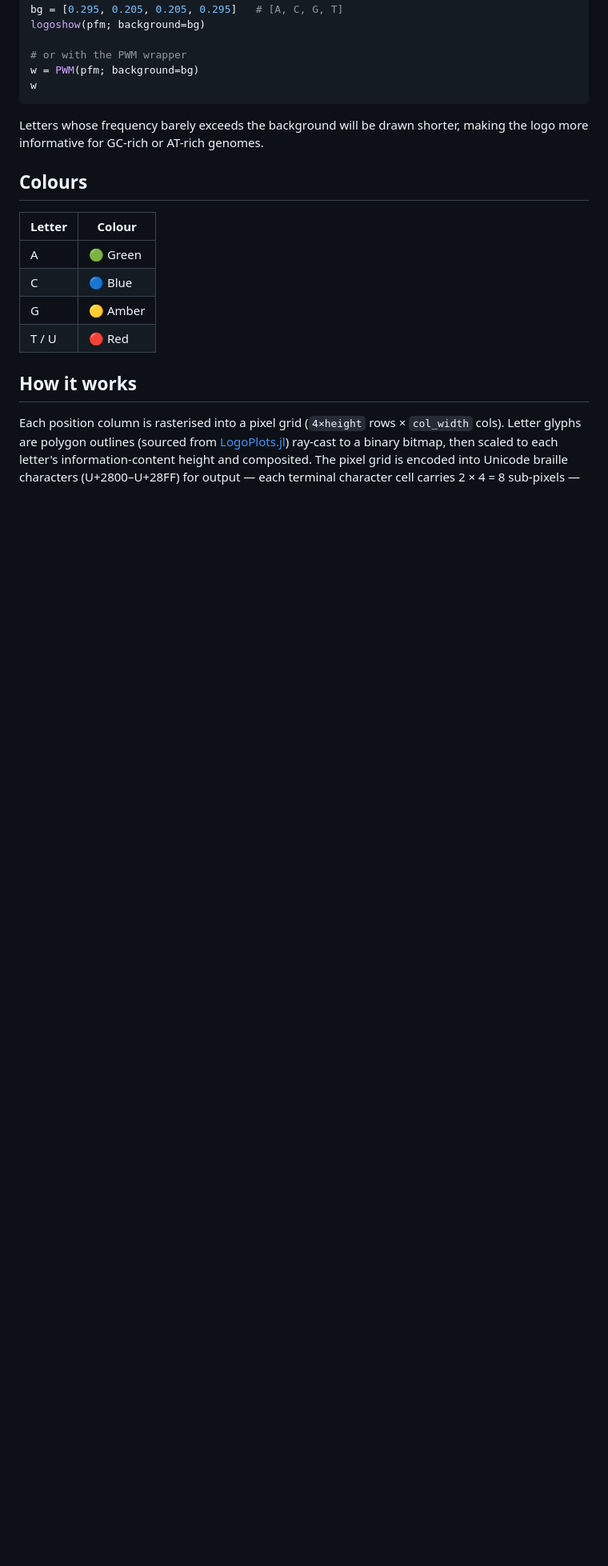
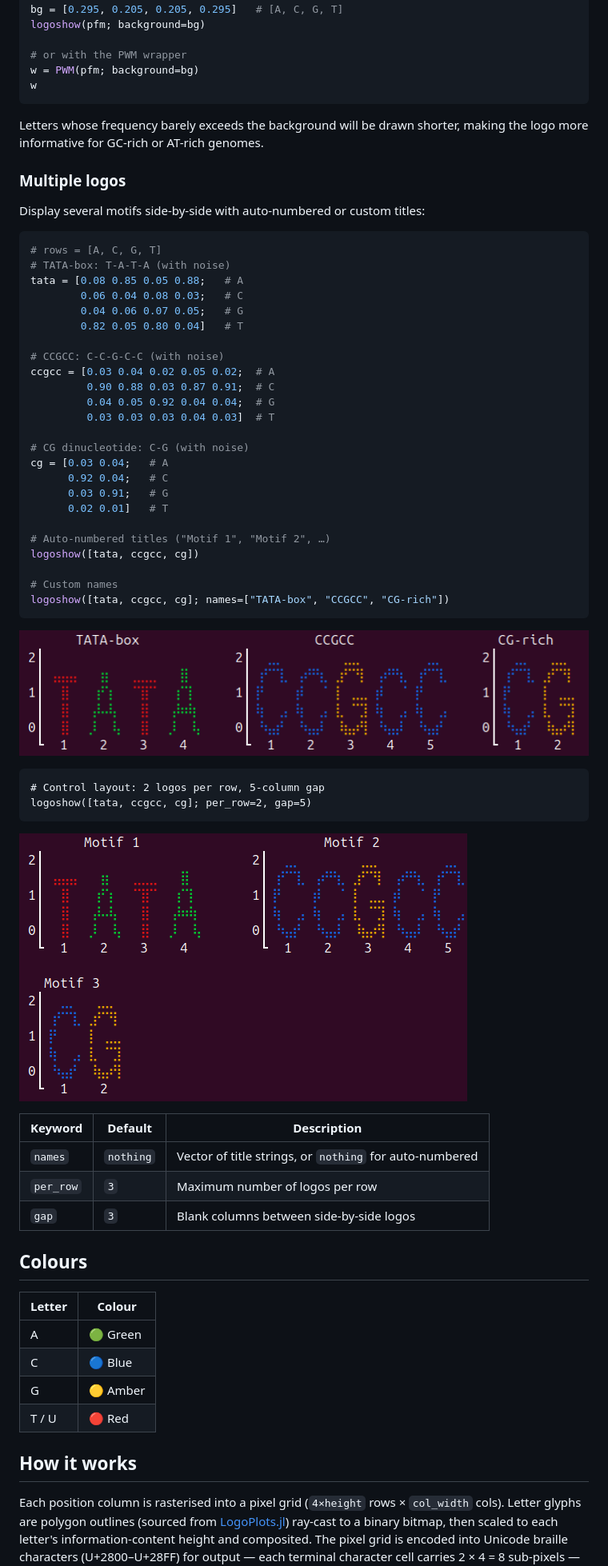
Before and after one commit to kchu25/PWMPrettyPrint.jl, a Markdown page: README.md, the part around the change. Shown at 80% size. Rendered like a GitHub page; pictures changed too: docs/src/demo_multi.png (added), docs/src/demo_multi_2.png (added); blank space fills up the shorter version.

Commit message:
update to display multi logos

````diff
--- a/README.md
+++ b/README.md
@@ -75,6 +75,50 @@ w
 Letters whose frequency barely exceeds the background will be drawn shorter,
 making the logo more informative for GC-rich or AT-rich genomes.
 
+### Multiple logos
+
+Display several motifs side-by-side with auto-numbered or custom titles:
+
+```julia
+# rows = [A, C, G, T]
+# TATA-box: T-A-T-A (with noise)
+tata = [0.08 0.85 0.05 0.88;   # A
+        0.06 0.04 0.08 0.03;   # C
+        0.04 0.06 0.07 0.05;   # G
+        0.82 0.05 0.80 0.04]   # T
+
+# CCGCC: C-C-G-C-C (with noise)
+ccgcc = [0.03 0.04 0.02 0.05 0.02;  # A
+         0.90 0.88 0.03 0.87 0.91;  # C
+         0.04 0.05 0.92 0.04 0.04;  # G
+         0.03 0.03 0.03 0.04 0.03]  # T
+
+# CG dinucleotide: C-G (with noise)
+cg = [0.03 0.04;   # A
+      0.92 0.04;   # C
+      0.03 0.91;   # G
+      0.02 0.01]   # T
+
+# Auto-numbered titles ("Motif 1", "Motif 2", …)
+logoshow([tata, ccgcc, cg])
+
+# Custom names
+logoshow([tata, ccgcc, cg]; names=["TATA-box", "CCGCC", "CG-rich"])
+```
+![demo](docs/src/demo_multi.png)
+
+```
+# Control layout: 2 logos per row, 5-column gap
+logoshow([tata, ccgcc, cg]; per_row=2, gap=5)
+```
+![demo](docs/src/demo_multi_2.png)
+
+| Keyword | Default | Description |
+|---------|---------|-------------|
+| `names` | `nothing` | Vector of title strings, or `nothing` for auto-numbered |
+| `per_row` | `3` | Maximum number of logos per row |
+| `gap` | `3` | Blank columns between side-by-side logos |
+
 ## Colours
 
 | Letter | Colour |
````
Also changed, not shown: 2 other files.
